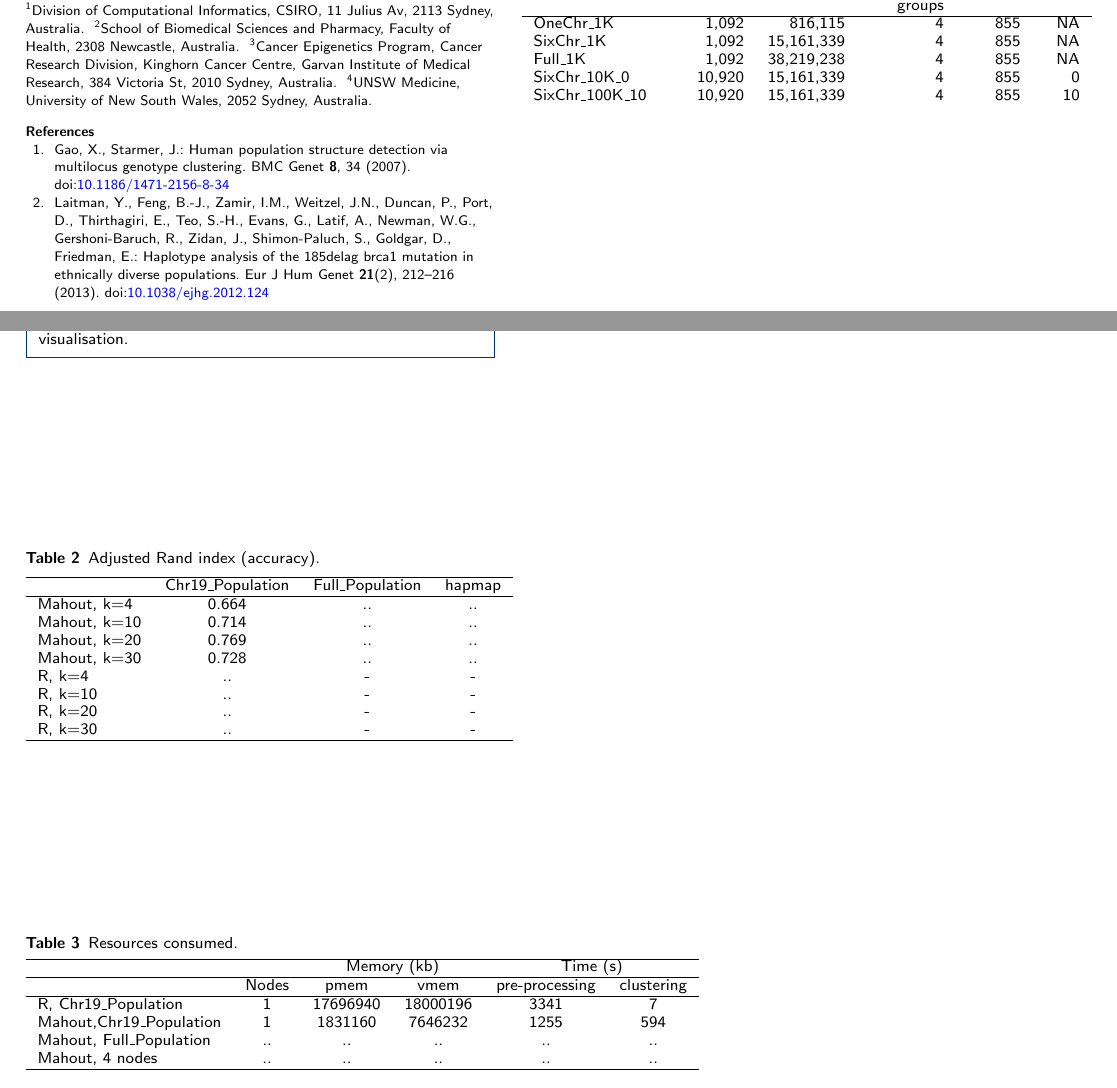
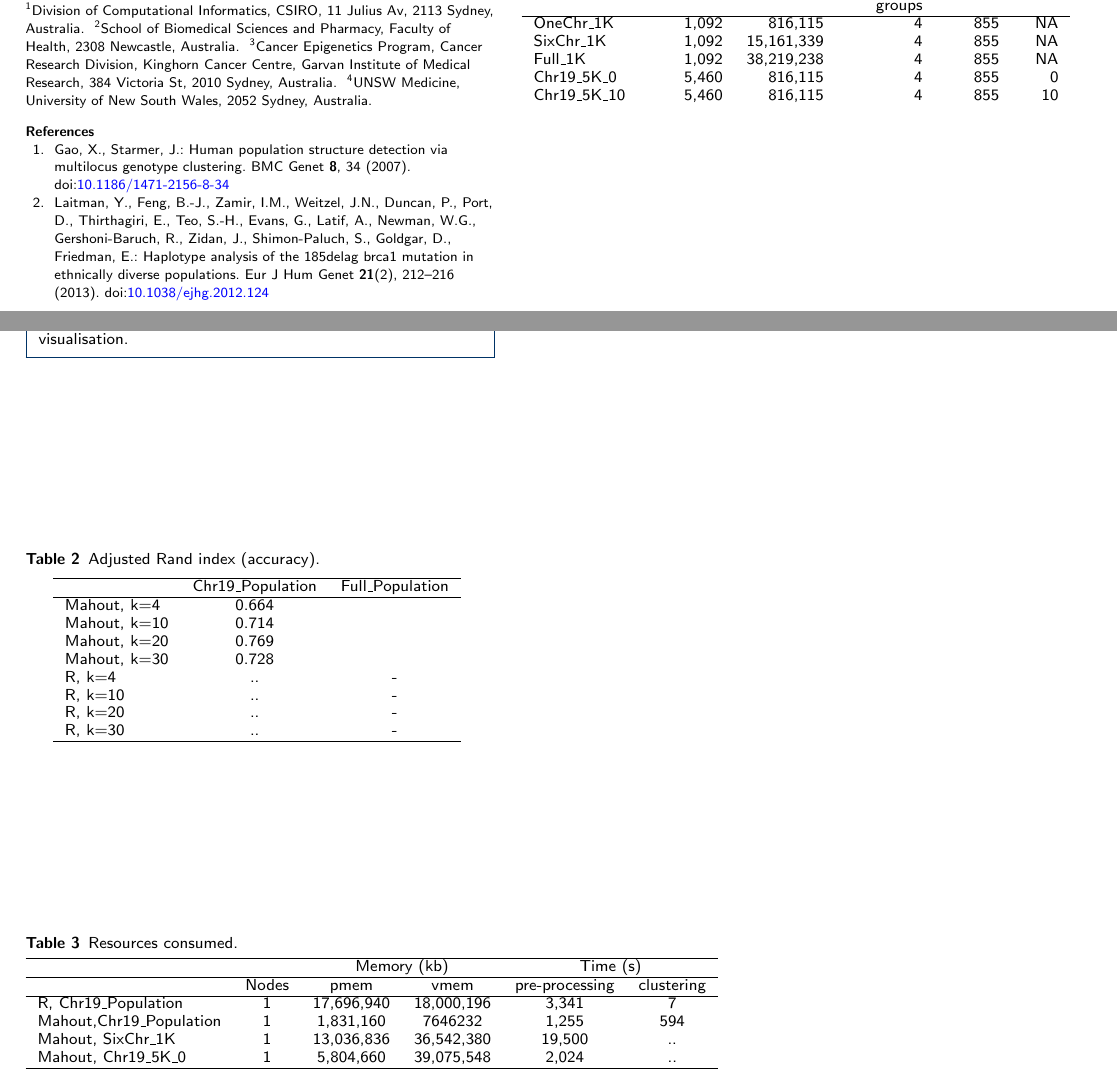
Before and after one commit to BauerLab/VariantSpark, a LaTeX document (doc/publications/incob2014/paper.tex): two parts of pages 4 and 5 of 5, joined at a grey line, cut so that both start at the same text. Compiled offline with pdfLaTeX.

Commit message:
Some changes

```diff
--- a/doc/publications/incob2014/paper.tex
+++ b/doc/publications/incob2014/paper.tex
@@ -88,8 +88,8 @@
 \newcommand{\OneReal}{OneChr\_1K}
 \newcommand{\SixReal}{SixChr\_1K}
 \newcommand{\FullReal}{Full\_1K}
-\newcommand{\SixArtiExact}{SixChr\_10K\_0}
-\newcommand{\SixArtiNoise}{SixChr\_100K\_10}
+\newcommand{\SixArtiExact}{Chr19\_5K\_0}
+\newcommand{\SixArtiNoise}{Chr19\_5K\_10}
 
 
 %%% Begin ...
@@ -517,8 +517,8 @@ The authors would like to thank Piotr Szul and Gareth Williams for their help wi
         \OneReal & 1,092 & 816,115  & 4 & 855 & NA\\
         \SixReal & 1,092 & 15,161,339 & 4 & 855 & NA\\
         \FullReal\ & 1,092 & 38,219,238 & 4 & 855 & NA\\
-	\SixArtiExact\ & 10,920 & 15,161,339 & 4 & 855 & 0 \\
-	\SixArtiNoise\ & 10,920 & 15,161,339 & 4 & 855 & 10 \\
+	\SixArtiExact\ & 5,460 & 816,115 & 4 & 855 & 0 \\
+	\SixArtiNoise\ & 5,460 & 816,115 & 4 & 855 & 10 \\
       \end{tabular}
       \label{datasets}
 \end{table}
@@ -526,17 +526,17 @@ The authors would like to thank Piotr Szul and Gareth Williams for their help wi
 
 \begin{table}[h!]
 \caption{Adjusted Rand index (accuracy).}
-      \begin{tabular}{lcccc}
+      \begin{tabular}{lcc}
         \hline
-           & \chrOnePop & \FullPop  & hapmap \\ \hline
-        Mahout, k=4 & 0.664 & ..&..\\
-        Mahout, k=10 & 0.714 & ..&..\\
-        Mahout, k=20 & 0.769 & .. & ..\\
-        Mahout, k=30 & 0.728 & .. & ..\\
-        R, k=4 & .. & - & -\\
-        R, k=10 & .. & - & -\\
-        R, k=20 & .. & - & -\\
-        R, k=30 & .. & - & -\\ \hline
+           & \chrOnePop & \FullPop   \\ \hline
+        Mahout, k=4 & 0.664\\
+        Mahout, k=10 & 0.714 \\
+        Mahout, k=20 & 0.769 \\
+        Mahout, k=30 & 0.728  \\
+        R, k=4 & .. & - \\
+        R, k=10 & .. & - \\
+        R, k=20 & .. & - \\
+        R, k=30 & .. & - \\ \hline
       \end{tabular}
       \label{datasetsAcc}
 \end{table}
@@ -548,10 +548,10 @@ The authors would like to thank Piotr Szul and Gareth Williams for their help wi
       &&\multicolumn{2}{ c }{Memory (kb)}&\multicolumn{2}{ c }{Time (s)} \\
         \hline
            & Nodes & pmem & vmem  & pre-processing & clustering \\ \hline
-        R, \chrOnePop & 1 & 17696940 & 18000196 &3341 & 7\\
-        Mahout,\chrOnePop & 1 & 1831160 & 7646232 & 1255 & 594\\
-        Mahout, \FullPop & .. &.. & .. & ..&..\\
-        Mahout, 4 nodes & .. & .. & .. & ..&..\\
+        R, \chrOnePop & 1 & 17,696,940 & 18,000,196 &3,341 & 7\\
+        Mahout,\chrOnePop & 1 & 1,831,160 & 7646232 & 1,255 & 594\\
+        Mahout, \SixReal & 1 & 13,036,836 & 36,542,380 & 19,500 &..\\
+        Mahout, \SixArtiExact & 1 & 5,804,660 & 39,075,548 & 2,024 & ..\\
         \hline
       \end{tabular}
       \label{datasetsTime}
```
